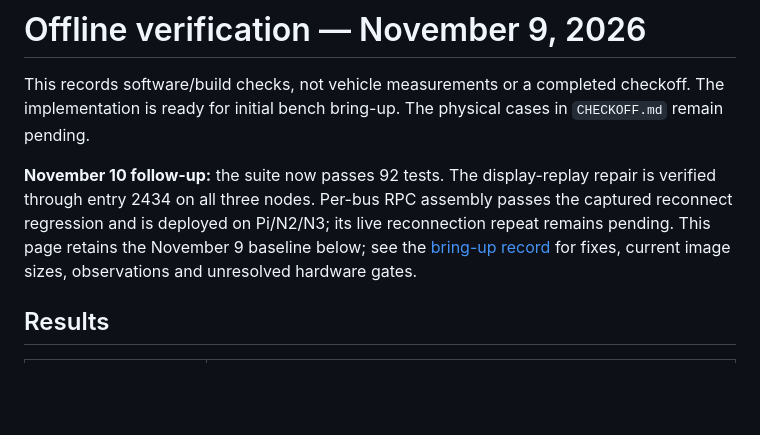
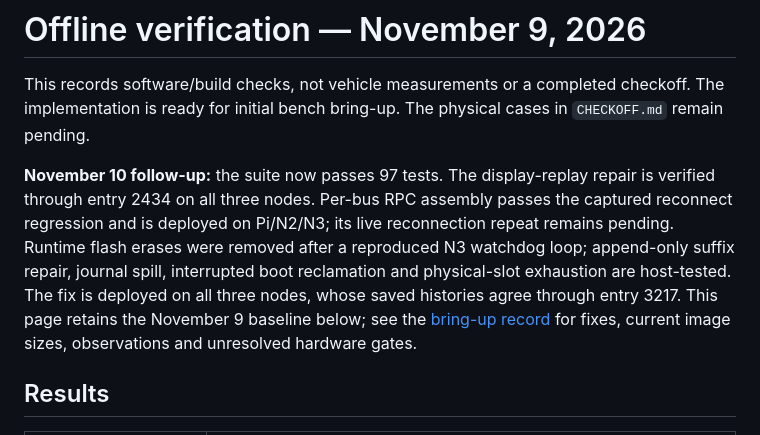
Before and after one commit to fmarples/18649_team4, a Markdown page: lab5/docs/VERIFICATION.md, the part around the change. Drawn GitHub-style; blank space fills up the shorter version.

```diff
--- a/lab5/docs/VERIFICATION.md
+++ b/lab5/docs/VERIFICATION.md
@@ -2,10 +2,14 @@
 
 This records software/build checks, not vehicle measurements or a completed checkoff. The implementation is ready for initial bench bring-up. The physical cases in `CHECKOFF.md` remain pending.
 
-**November 10 follow-up:** the suite now passes 92 tests. The display-replay
+**November 10 follow-up:** the suite now passes 97 tests. The display-replay
 repair is verified through entry 2434 on all three nodes. Per-bus RPC assembly
 passes the captured reconnect regression and is deployed on Pi/N2/N3; its
-live reconnection repeat remains pending. This page retains the November 9 baseline below;
+live reconnection repeat remains pending. Runtime flash erases were removed
+after a reproduced N3 watchdog loop; append-only suffix repair, journal spill,
+interrupted boot reclamation and physical-slot exhaustion are host-tested.
+The fix is deployed on all three nodes, whose saved histories agree through
+entry 3217. This page retains the November 9 baseline below;
 see the [bring-up record](BRINGUP_2026-11-10.md) for fixes, current image sizes,
 observations and unresolved hardware gates.
 
```
Also changed, not shown: lab5/docs/BRINGUP_2026-11-10.md (+15 -0 lines), lab5/docs/CHECKOFF.md (+7 -0 lines).
